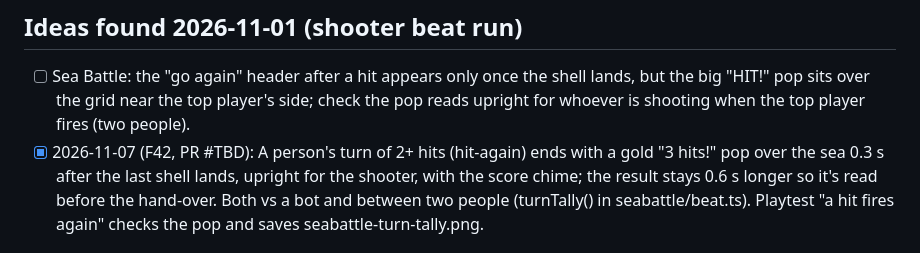
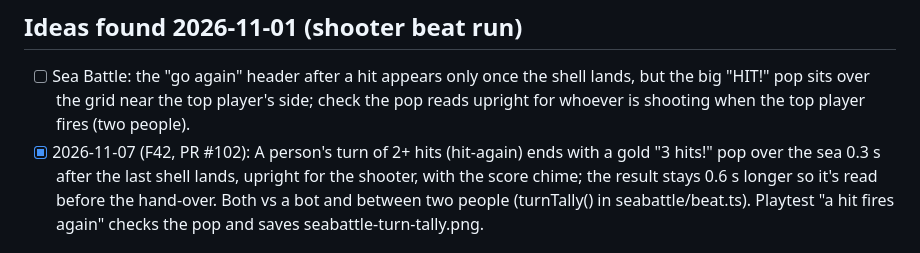
Before and after one commit to cvgardner/famiduel, a Markdown page: docs/backlog.md, the part around the change. GitHub-like rendering.

Commit message:
Backlog: PR number
Co-Authored-By: Claude <noreply@anthropic.com>

```diff
--- a/docs/backlog.md
+++ b/docs/backlog.md
@@ -652,7 +652,7 @@ Add new ideas at the bottom of the right section. Chris's decisions in CLAUDE.md
 - [ ] Sea Battle: the "go again" header after a hit appears only once the shell lands, but the
       big "HIT!" pop sits over the grid near the top player's side; check the pop reads
       upright for whoever is shooting when the top player fires (two people).
-- [x] 2026-11-07 (F42, PR #TBD): A person's turn of 2+ hits (hit-again) ends with a gold
+- [x] 2026-11-07 (F42, PR #102): A person's turn of 2+ hits (hit-again) ends with a gold
       "3 hits!" pop over the sea 0.3 s after the last shell lands, upright for the shooter,
       with the score chime; the result stays 0.6 s longer so it's read before the hand-over.
       Both vs a bot and between two people (turnTally() in seabattle/beat.ts). Playtest
```
